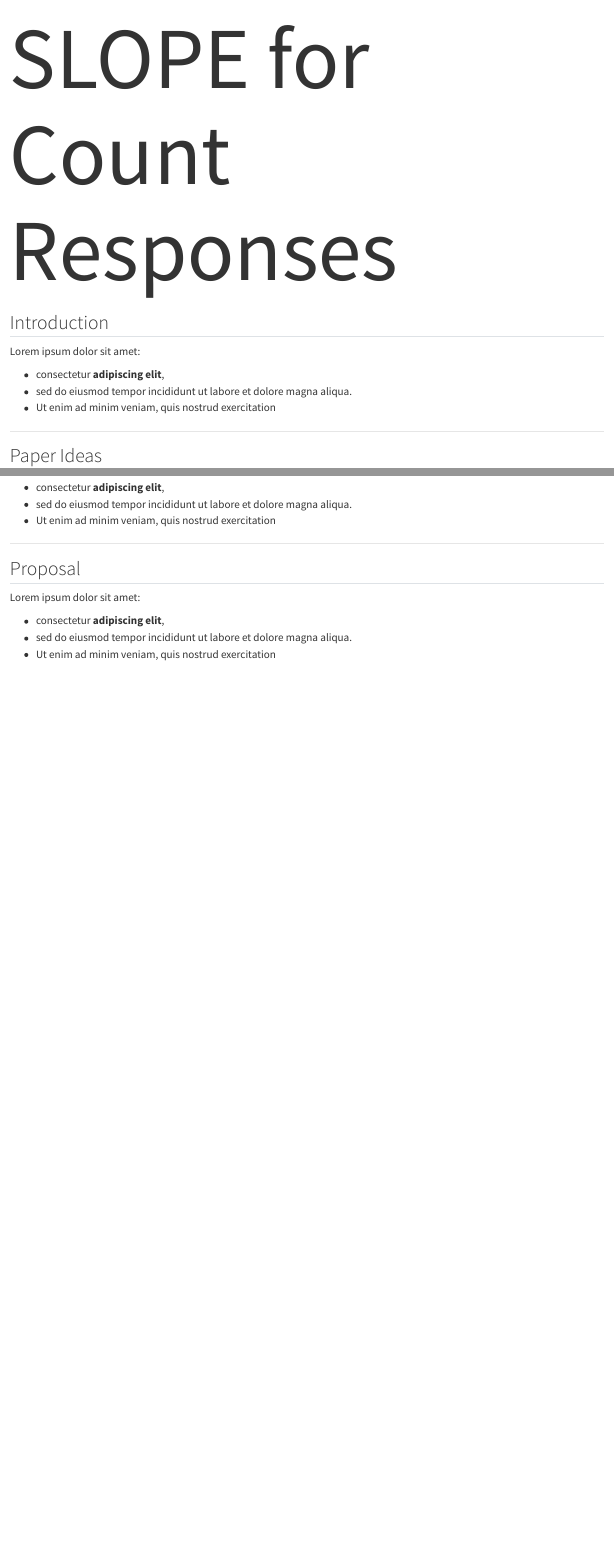
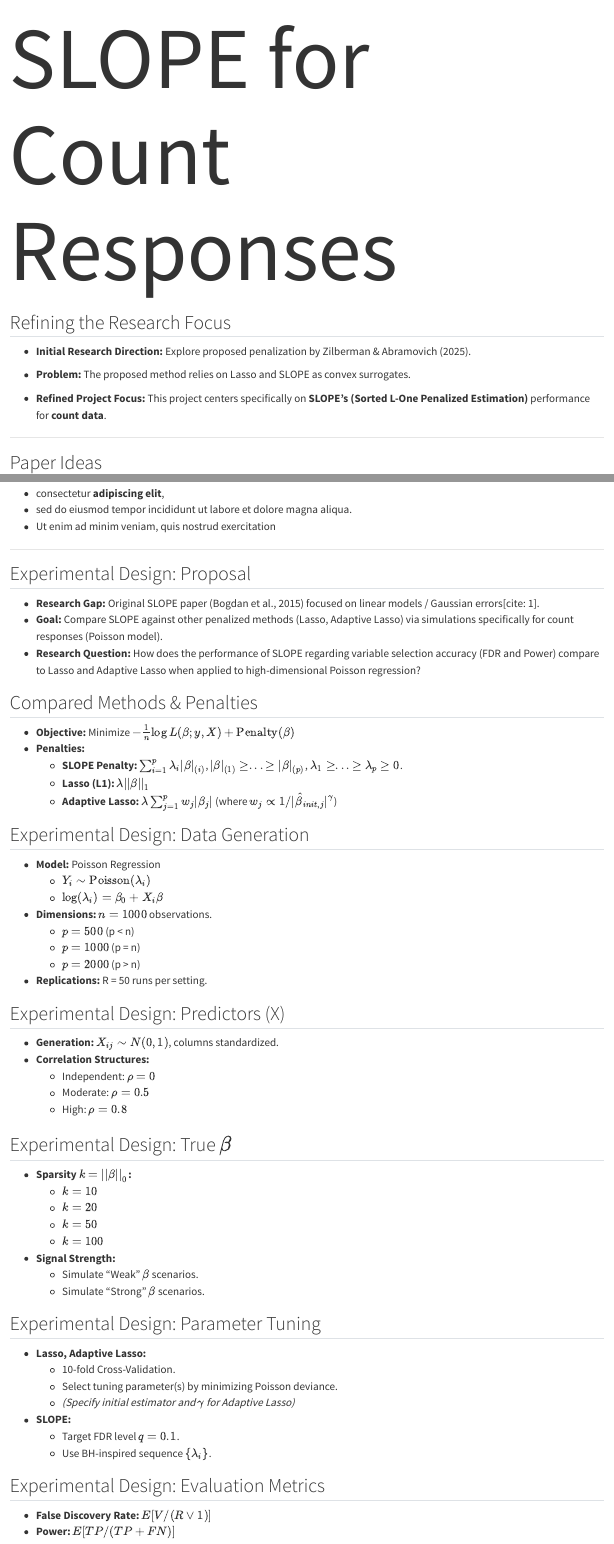
Before and after one commit to JavierMtzRdz/stat538-proj_prop-penalization, a Quarto document (index.qmd): the page in a window 1100 px wide, from 150 px down, and a second part further down, joined at a grey line. Rendered offline with R 4.5, knitr and Pandoc in place of Quarto, with nearby package versions.

Commit message:
Introduction and proposal

````diff
--- a/index.qmd
+++ b/index.qmd
@@ -31,14 +31,13 @@ options(scipen = 999)
 ```
 
 
-## Introduction
+## Refining the Research Focus
 
-Lorem ipsum dolor sit amet:
+* **Initial Research Direction:** Explore proposed penalization by Zilberman & Abramovich (2025).
 
-* consectetur **adipiscing elit**,
-* sed do eiusmod tempor incididunt ut labore et dolore magna aliqua.
-* Ut enim ad minim veniam, quis nostrud exercitation
+* **Problem:** The proposed method relies on Lasso and SLOPE as convex surrogates.
 
+* **Refined Project Focus:** This project centers specifically on **SLOPE's (Sorted L-One Penalized Estimation)** performance for **count data**.
 
 ---
 
@@ -61,10 +60,65 @@ Lorem ipsum dolor sit amet:
 * Ut enim ad minim veniam, quis nostrud exercitation
 
 ---
-## Proposal
 
-Lorem ipsum dolor sit amet:
+## Experimental Design: Proposal
 
-* consectetur **adipiscing elit**,
-* sed do eiusmod tempor incididunt ut labore et dolore magna aliqua.
-* Ut enim ad minim veniam, quis nostrud exercitation
+* **Research Gap:** Original SLOPE paper (Bogdan et al., 2015) focused on linear models / Gaussian errors[cite: 1].
+* **Goal:** Compare SLOPE against other penalized methods (Lasso, Adaptive Lasso) via simulations specifically for count responses (Poisson model).
+* **Research Question:** How does the performance of SLOPE regarding variable selection accuracy (FDR and Power) compare to Lasso and Adaptive Lasso when applied to high-dimensional Poisson regression?
+
+## Compared Methods & Penalties
+
+* **Objective:** Minimize $- \frac{1}{n} \log L(\beta; y, X) + \text{Penalty}(\beta)$
+* **Penalties:**
+    * **SLOPE Penalty:** $\sum_{i=1}^{p}\lambda_{i}|\beta|_{(i)}$, $|\beta|_{(1)} \ge ... \ge |\beta|_{(p)}$, $\lambda_1 \ge ... \ge \lambda_p \ge 0$.
+    * **Lasso (L1):** $\lambda ||\beta||_{1}$
+    * **Adaptive Lasso:** $\lambda \sum_{j=1}^{p} w_j |\beta_j|$ (where $w_j \propto 1/|\hat{\beta}_{init, j}|^\gamma$)
+
+
+## Experimental Design: Data Generation
+
+* **Model:** Poisson Regression
+    * $Y_i \sim \text{Poisson}(\lambda_i)$
+    * $\log(\lambda_i) = \beta_0 + X_i \beta$
+* **Dimensions:** $n = 1000$ observations.
+    * $p = 500$ (p < n)
+    * $p = 1000$ (p = n)
+    * $p = 2000$ (p > n)
+* **Replications:** R = 50 runs per setting.
+
+## Experimental Design: Predictors (X)
+
+* **Generation:** $X_{ij} \sim N(0, 1)$, columns standardized.
+* **Correlation Structures:**
+    * Independent: $\rho = 0$
+    * Moderate: $\rho = 0.5$
+    * High: $\rho = 0.8$
+
+## Experimental Design: True $\beta$
+
+* **Sparsity $k = ||\beta||_0$:**
+    * $k = 10$
+    * $k = 20$
+    * $k = 50$
+    * $k = 100$
+* **Signal Strength:**
+    * Simulate "Weak" $\beta$ scenarios.
+    * Simulate "Strong" $\beta$ scenarios.
+
+## Experimental Design: Parameter Tuning
+
+* **Lasso, Adaptive Lasso:**
+    * 10-fold Cross-Validation.
+    * Select tuning parameter(s) by minimizing Poisson deviance.
+    * *(Specify initial estimator and $\gamma$ for Adaptive Lasso)*
+* **SLOPE:**
+    * Target FDR level $q = 0.1$.
+    * Use BH-inspired sequence $\{\lambda_i\}$.
+
+## Experimental Design: Evaluation Metrics
+
+* **False Discovery Rate:**
+        $E[ V / (R \vee 1) ]$
+* **Power:**
+        $E[ TP / (TP + FN) ]$
````
